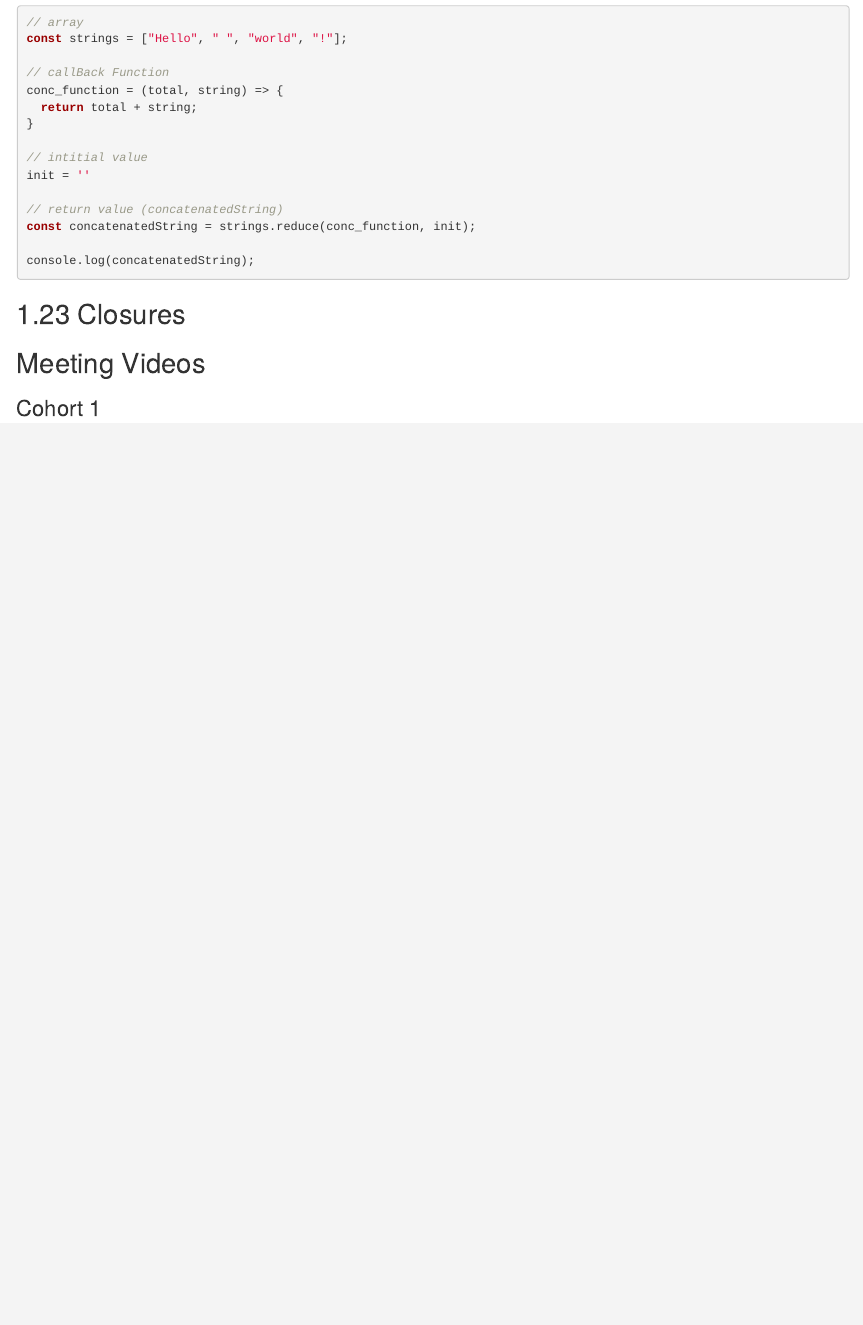
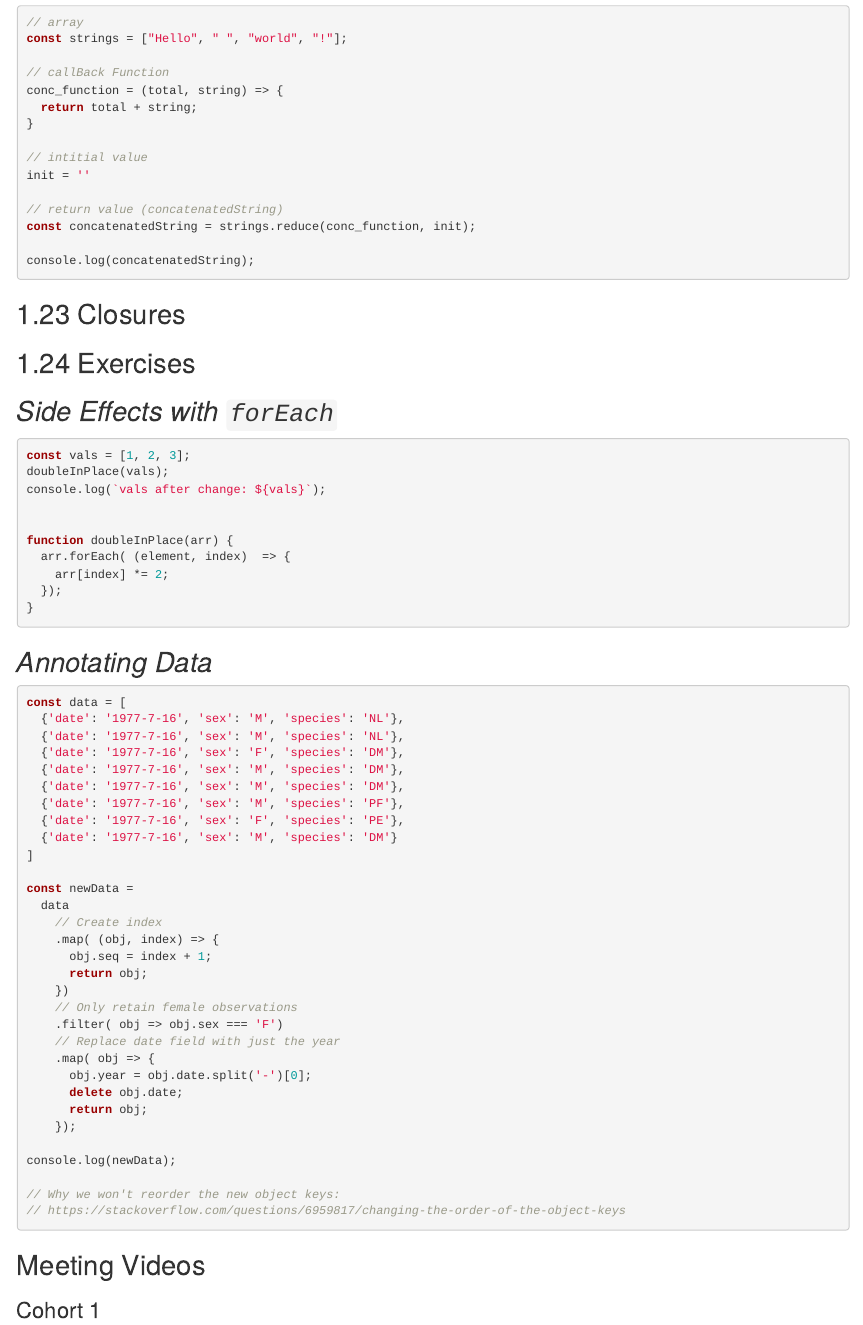
Before and after one commit to r4ds/bookclub-js4ds, an R Markdown document (03_callbacks.Rmd): the page in a window 1100 px wide, from 6340 px down. Rendered offline with R 4.5, knitr and Pandoc, with nearby package versions; folded parts are opened; drawn as R Markdown's standard HTML page in place of the format the file asks for.

Commit message:
Update notes for chapters 2 and 3 (#8)
* add exercises' solution

* add example of ES6 import syntax with Node

* remove unnecessary code

* fix typo

---------

Co-authored-by: lucio-cornejo <luciocornejo11@gmailcom>

````diff
--- a/03_callbacks.Rmd
+++ b/03_callbacks.Rmd
@@ -405,9 +405,62 @@ const concatenatedString = strings.reduce(conc_function, init);
 console.log(concatenatedString);
 ```
 
-
 ## Closures
 
+
+
+## Exercises
+
+## *Side Effects with `forEach`* {-}
+
+```{js, eval=F}
+const vals = [1, 2, 3];
+doubleInPlace(vals);
+console.log(`vals after change: ${vals}`);
+
+
+function doubleInPlace(arr) {
+  arr.forEach( (element, index)  => {
+    arr[index] *= 2;
+  });
+}
+```
+
+## *Annotating Data* {-}
+
+```{js, eval=F}
+const data = [
+  {'date': '1977-7-16', 'sex': 'M', 'species': 'NL'},
+  {'date': '1977-7-16', 'sex': 'M', 'species': 'NL'},
+  {'date': '1977-7-16', 'sex': 'F', 'species': 'DM'},
+  {'date': '1977-7-16', 'sex': 'M', 'species': 'DM'},
+  {'date': '1977-7-16', 'sex': 'M', 'species': 'DM'},
+  {'date': '1977-7-16', 'sex': 'M', 'species': 'PF'},
+  {'date': '1977-7-16', 'sex': 'F', 'species': 'PE'},
+  {'date': '1977-7-16', 'sex': 'M', 'species': 'DM'}
+]
+
+const newData =
+  data
+    // Create index
+    .map( (obj, index) => {
+      obj.seq = index + 1;
+      return obj;
+    })
+    // Only retain female observations
+    .filter( obj => obj.sex === 'F')
+    // Replace date field with just the year
+    .map( obj => {
+      obj.year = obj.date.split('-')[0];
+      delete obj.date;
+      return obj;
+    });
+
+console.log(newData);
+
+// Why we won't reorder the new object keys:
+// https://stackoverflow.com/questions/6959817/changing-the-order-of-the-object-keys
+```
 
 ## Meeting Videos {-}
 
````
Also changed, not shown: js-files/chapter-02/node-x-ES6/package.json (added, +12 -0 lines), 2 other files.
